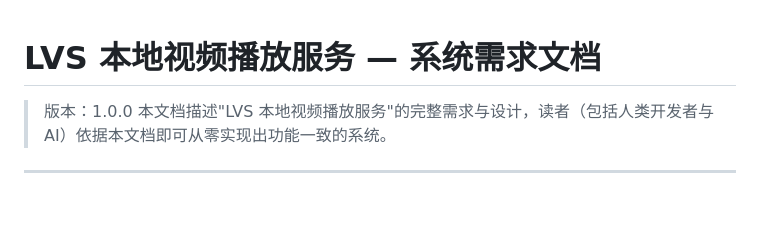
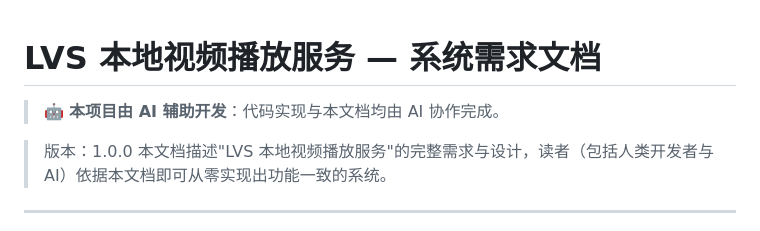
Before and after one commit to beekeeper1010/lvs, a Markdown page: 需求.md, the part around the change. Rendered like a GitHub page; blank space fills up the shorter version.

```diff
--- a/需求.md
+++ b/需求.md
@@ -1,4 +1,6 @@
 # LVS 本地视频播放服务 — 系统需求文档
+
+> 🤖 **本项目由 AI 辅助开发**：代码实现与本文档均由 AI 协作完成。
 
 > 版本：1.0.0
 > 本文档描述"LVS 本地视频播放服务"的完整需求与设计，读者（包括人类开发者与 AI）依据本文档即可从零实现出功能一致的系统。
```
Also changed, not shown: README.md (+2 -0 lines).
